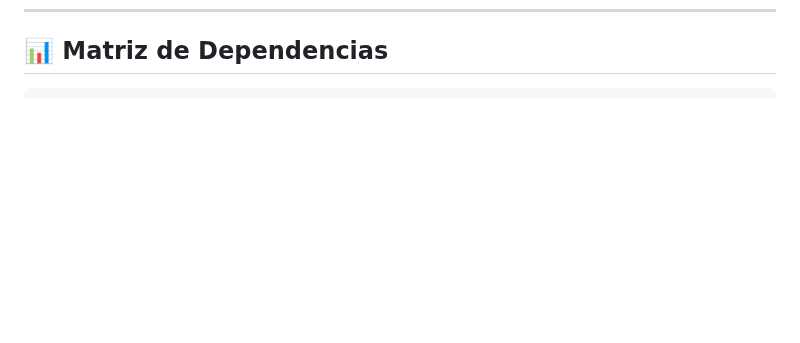
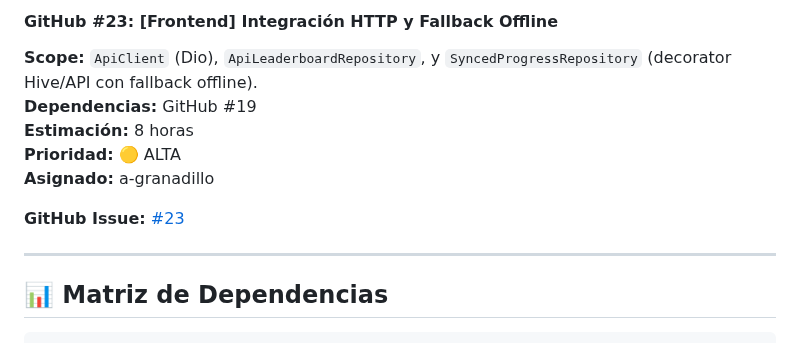
Before and after one commit to a-granadillo/ArrowConMango_Front, a Markdown page: ROADMAP.md, the part around one of its changes. Drawn GitHub-style; blank space fills up the shorter version.

````diff
--- a/ROADMAP.md
+++ b/ROADMAP.md
@@ -532,3 +593,14 @@ docs/screenshots/
+#### GitHub #23: [Frontend] Integración HTTP y Fallback Offline
+**Scope:** `ApiClient` (Dio), `ApiLeaderboardRepository`, y `SyncedProgressRepository` (decorator Hive/API con fallback offline).
+**Dependencias:** GitHub #19
+**Estimación:** 8 horas
+**Prioridad:** 🟡 ALTA
+**Asignado:** a-granadillo
+
+**GitHub Issue:** [#23](https://github.com/a-granadillo/ArrowConMango_Front/issues/23)
+
+---
+
 ## 📊 Matriz de Dependencias
 
 ```
````
Also changed, not shown: other parts of ROADMAP.md (+61 -0 lines), AI_USAGE.MD (+16 -0 lines).
